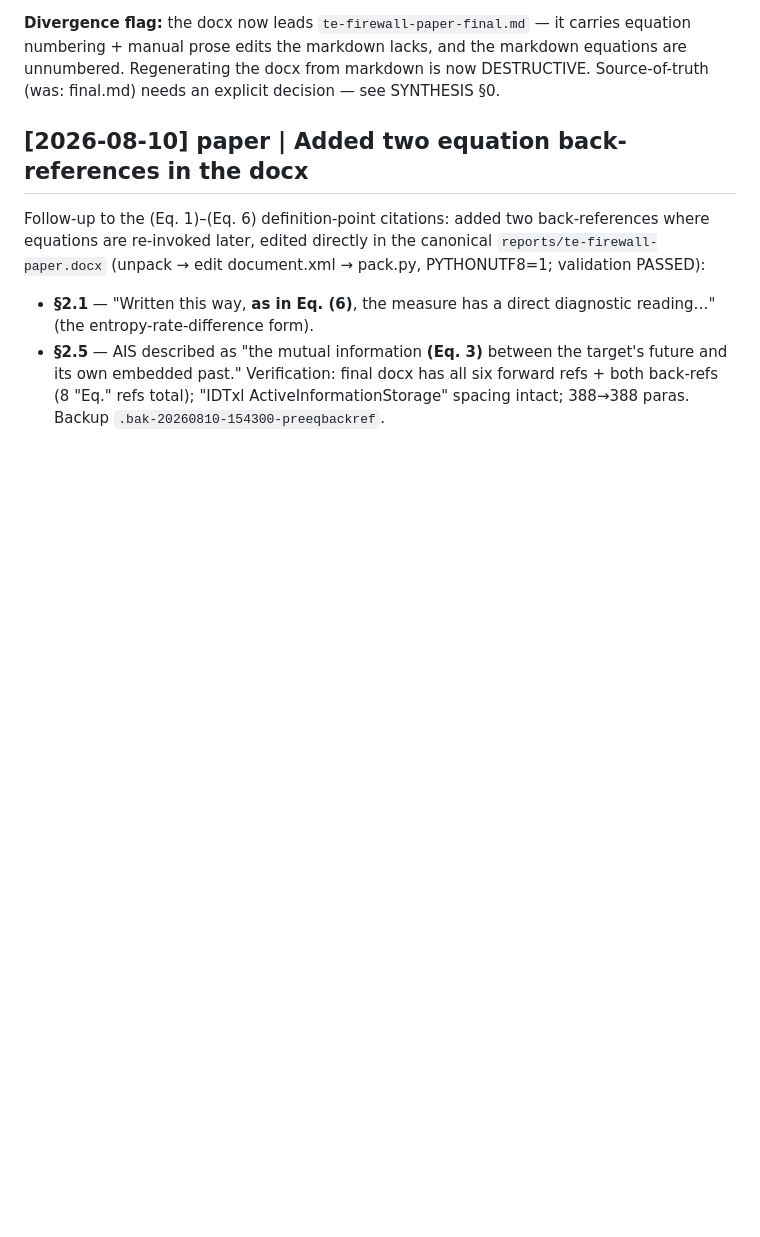
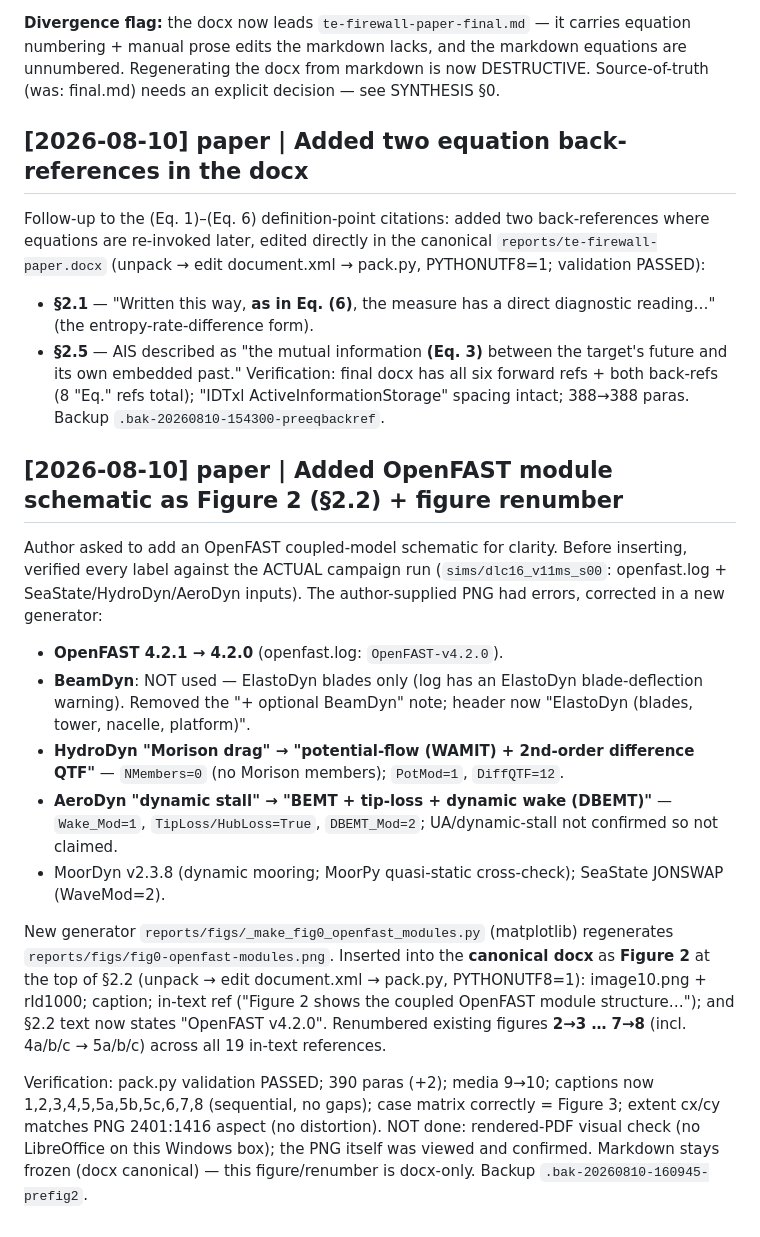
Before and after one commit to sinahdme/fowt-te-causal, a Markdown page: pages/log.md, the part around the change. GitHub-like rendering; blank space fills up the shorter version.

```diff
--- a/pages/log.md
+++ b/pages/log.md
@@ -2096,3 +2096,29 @@ document.xml → pack.py, PYTHONUTF8=1; validation PASSED):
   embedded past."
 Verification: final docx has all six forward refs + both back-refs (8 "Eq." refs total); "IDTxl
 ActiveInformationStorage" spacing intact; 388→388 paras. Backup `.bak-20260810-154300-preeqbackref`.
+
+## [2026-08-10] paper | Added OpenFAST module schematic as Figure 2 (§2.2) + figure renumber
+
+Author asked to add an OpenFAST coupled-model schematic for clarity. Before inserting, verified every label
+against the ACTUAL campaign run (`sims/dlc16_v11ms_s00`: openfast.log + SeaState/HydroDyn/AeroDyn inputs).
+The author-supplied PNG had errors, corrected in a new generator:
+- **OpenFAST 4.2.1 → 4.2.0** (openfast.log: `OpenFAST-v4.2.0`).
+- **BeamDyn**: NOT used — ElastoDyn blades only (log has an ElastoDyn blade-deflection warning). Removed the
+  "+ optional BeamDyn" note; header now "ElastoDyn (blades, tower, nacelle, platform)".
+- **HydroDyn "Morison drag" → "potential-flow (WAMIT) + 2nd-order difference QTF"** — `NMembers=0` (no Morison
+  members); `PotMod=1`, `DiffQTF=12`.
+- **AeroDyn "dynamic stall" → "BEMT + tip-loss + dynamic wake (DBEMT)"** — `Wake_Mod=1`, `TipLoss/HubLoss=True`,
+  `DBEMT_Mod=2`; UA/dynamic-stall not confirmed so not claimed.
+- MoorDyn v2.3.8 (dynamic mooring; MoorPy quasi-static cross-check); SeaState JONSWAP (WaveMod=2).
+
+New generator `reports/figs/_make_fig0_openfast_modules.py` (matplotlib) regenerates
+`reports/figs/fig0-openfast-modules.png`. Inserted into the **canonical docx** as **Figure 2** at the top of
+§2.2 (unpack → edit document.xml → pack.py, PYTHONUTF8=1): image10.png + rId1000; caption; in-text ref
+("Figure 2 shows the coupled OpenFAST module structure…"); and §2.2 text now states "OpenFAST v4.2.0".
+Renumbered existing figures **2→3 … 7→8** (incl. 4a/b/c → 5a/b/c) across all 19 in-text references.
+
+Verification: pack.py validation PASSED; 390 paras (+2); media 9→10; captions now 1,2,3,4,5,5a,5b,5c,6,7,8
+(sequential, no gaps); case matrix correctly = Figure 3; extent cx/cy matches PNG 2401:1416 aspect (no
+distortion). NOT done: rendered-PDF visual check (no LibreOffice on this Windows box); the PNG itself was
+viewed and confirmed. Markdown stays frozen (docx canonical) — this figure/renumber is docx-only. Backup
+`.bak-20260810-160945-prefig2`.
```
Also changed, not shown: SYNTHESIS.md (+11 -0 lines), reports/figs/fig0-openfast-modules.png, 2 other files.
